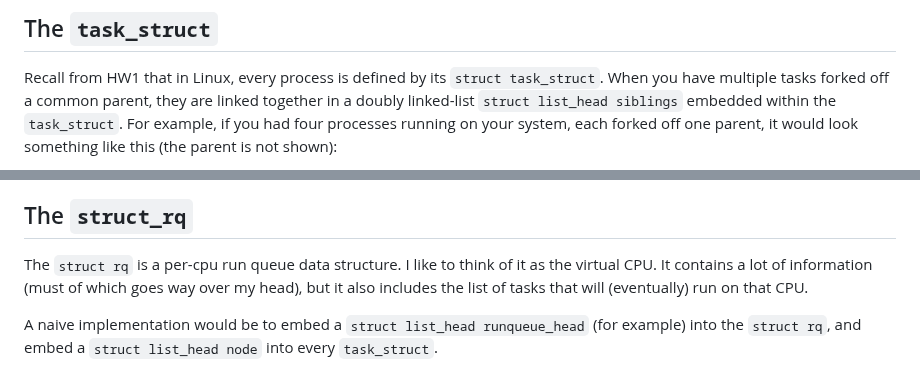
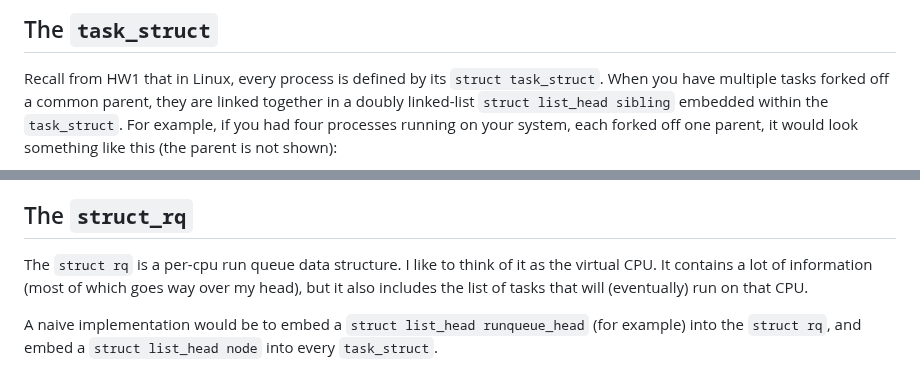
Before and after one commit to cs4118/recitations, a Markdown page: E-Freezer/freezer.md, 2 parts joined by grey strips. Drawn GitHub-style.

Commit message:
Fix typos in freezer.md

```diff
--- a/E-Freezer/freezer.md
+++ b/E-Freezer/freezer.md
@@ -11,7 +11,7 @@ hope to paint a picture that you can use to implement the freezer scheduler.
 
 Recall from HW1 that in Linux, every process is defined by its `struct
 task_struct`. When you have multiple tasks forked off a common parent, they are
-linked together in a doubly linked-list `struct list_head siblings` embedded
+linked together in a doubly linked-list `struct list_head sibling` embedded
 within the `task_struct`. For example, if you had four processes running on your
 system, each forked off one parent, it would look something like this (the
 parent is not shown):
@@ -26,7 +26,7 @@ In order to get them onto a CPU, I need to introduce you to the `struct rq`.
 ## The `struct_rq`
 
 The `struct rq` is a per-cpu run queue data structure. I like to think of it as
-the virtual CPU. It contains a lot of information (must of which goes way over
+the virtual CPU. It contains a lot of information (most of which goes way over
 my head), but it also includes the list of tasks that will (eventually) run on
 that CPU.
 
```
